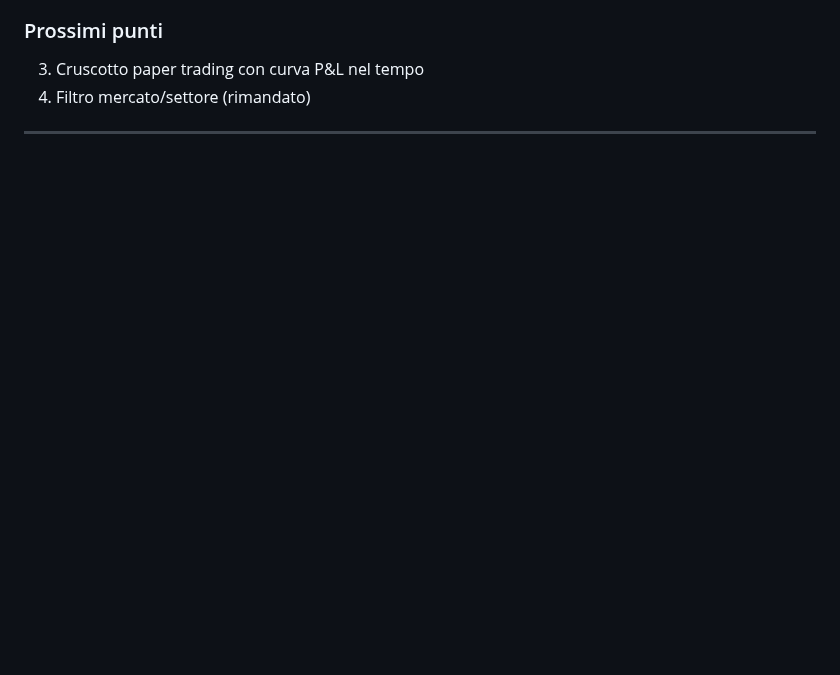
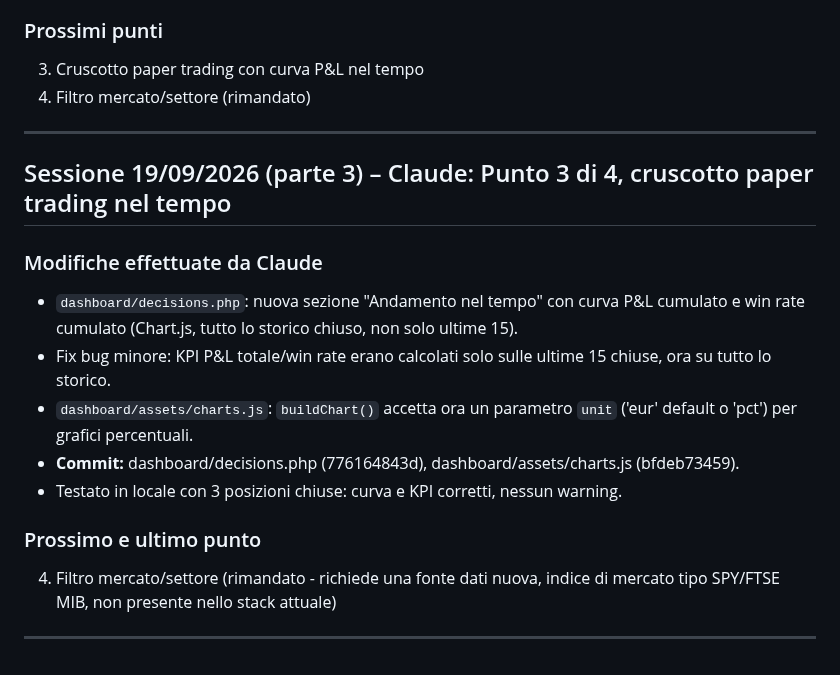
Before and after one commit to AlexPj72/SAPTA, a Markdown page: chatgpt_implementazione.md, the part around the change. GitHub-like rendering; blank space fills up the shorter version.

Commit message:
Sessione 19/09 (3, Claude): Punto 3/4 - cruscotto paper trading nel tempo

```diff
--- a/chatgpt_implementazione.md
+++ b/chatgpt_implementazione.md
@@ -263,3 +263,17 @@ L'utente ha portato un'analisi di ChatGPT che confronta manualmente gli alert AI
 4. Filtro mercato/settore (rimandato)
 
 ---
+
+## Sessione 19/09/2026 (parte 3) – Claude: Punto 3 di 4, cruscotto paper trading nel tempo
+
+### Modifiche effettuate da Claude
+- `dashboard/decisions.php`: nuova sezione "Andamento nel tempo" con curva P&L cumulato e win rate cumulato (Chart.js, tutto lo storico chiuso, non solo ultime 15).
+- Fix bug minore: KPI P&L totale/win rate erano calcolati solo sulle ultime 15 chiuse, ora su tutto lo storico.
+- `dashboard/assets/charts.js`: `buildChart()` accetta ora un parametro `unit` ('eur' default o 'pct') per grafici percentuali.
+- **Commit:** dashboard/decisions.php (776164843d), dashboard/assets/charts.js (bfdeb73459).
+- Testato in locale con 3 posizioni chiuse: curva e KPI corretti, nessun warning.
+
+### Prossimo e ultimo punto
+4. Filtro mercato/settore (rimandato - richiede una fonte dati nuova, indice di mercato tipo SPY/FTSE MIB, non presente nello stack attuale)
+
+---
```
